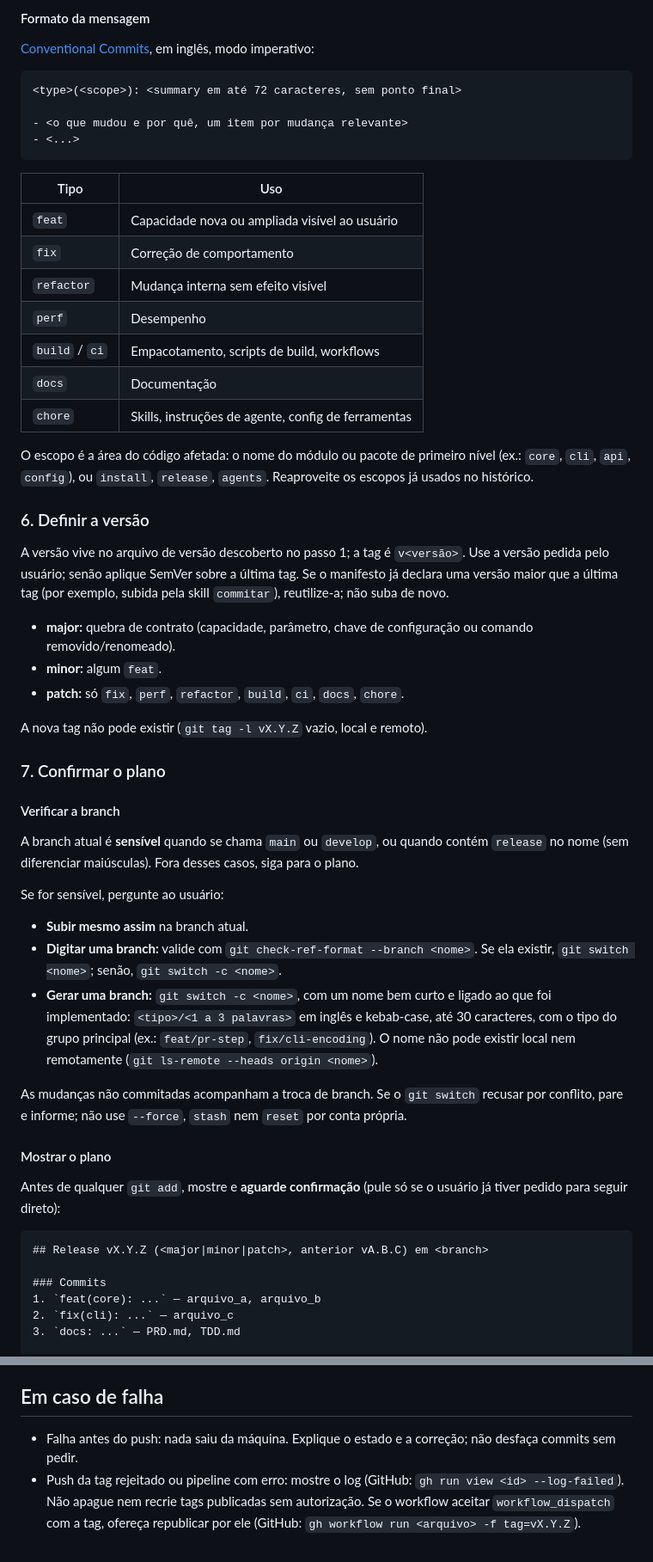
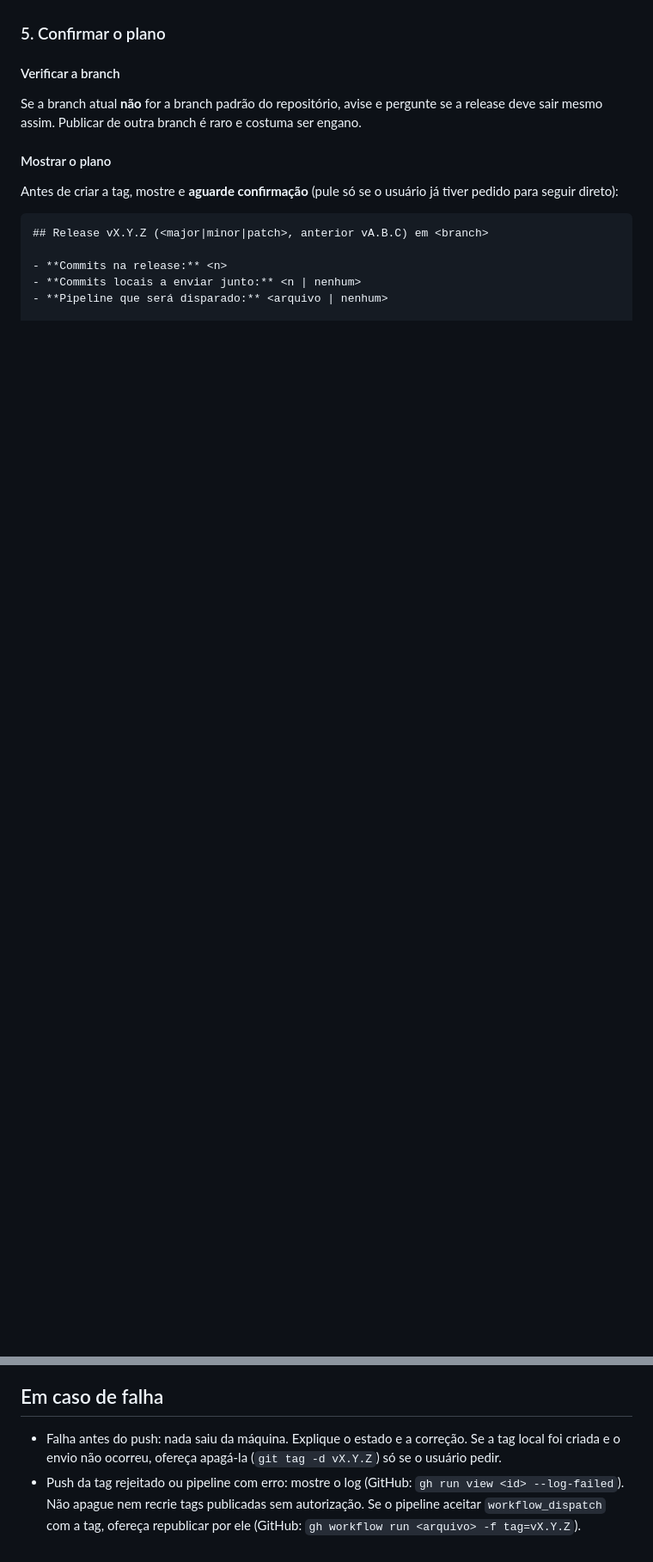
Before and after one commit to paulocesaaars/skills, a Markdown page: skills/publicar-release/SKILL.md, 2 parts joined by grey strips. Shown at 86% size. GitHub-like rendering; blank space fills up the shorter version.

````diff
--- a/skills/publicar-release/SKILL.md
+++ b/skills/publicar-release/SKILL.md
@@ -129,76 +123,21 @@ Regras:
 
-#### Formato da mensagem
-
-[Conventional Commits](https://www.conventionalcommits.org/), em inglês, modo imperativo:
-
-```
-<type>(<scope>): <summary em até 72 caracteres, sem ponto final>
-
-- <o que mudou e por quê, um item por mudança relevante>
-- <...>
-```
-
-| Tipo | Uso |
-|------|-----|
-| `feat` | Capacidade nova ou ampliada visível ao usuário |
-| `fix` | Correção de comportamento |
-| `refactor` | Mudança interna sem efeito visível |
-| `perf` | Desempenho |
-| `build` / `ci` | Empacotamento, scripts de build, workflows |
-| `docs` | Documentação |
-| `chore` | Skills, instruções de agente, config de ferramentas |
-
-O escopo é a área do código afetada: o nome do módulo ou pacote de primeiro
-nível (ex.: `core`, `cli`, `api`, `config`), ou `install`, `release`, `agents`.
-Reaproveite os escopos já usados no histórico.
-
-### 6. Definir a versão
-
-A versão vive no arquivo de versão descoberto no passo 1; a tag é `v<versão>`.
-Use a versão pedida pelo usuário; senão aplique SemVer sobre a última tag. Se o
-manifesto já declara uma versão maior que a última tag (por exemplo, subida pela
-skill `commitar`), reutilize-a; não suba de novo.
-
-- **major:** quebra de contrato (capacidade, parâmetro, chave de configuração ou
-  comando removido/renomeado).
-- **minor:** algum `feat`.
-- **patch:** só `fix`, `perf`, `refactor`, `build`, `ci`, `docs`, `chore`.
-
-A nova tag não pode existir (`git tag -l vX.Y.Z` vazio, local e remoto).
-
-### 7. Confirmar o plano
+### 5. Confirmar o plano
 
 #### Verificar a branch
 
-A branch atual é **sensível** quando se chama `main` ou `develop`, ou quando
-contém `release` no nome (sem diferenciar maiúsculas). Fora desses casos, siga
-para o plano.
-
-Se for sensível, pergunte ao usuário:
-
-- **Subir mesmo assim** na branch atual.
-- **Digitar uma branch:** valide com `git check-ref-format --branch <nome>`. Se
-  ela existir, `git switch <nome>`; senão, `git switch -c <nome>`.
-- **Gerar uma branch:** `git switch -c <nome>`, com um nome bem curto e ligado
-  ao que foi implementado: `<tipo>/<1 a 3 palavras>` em inglês e kebab-case,
-  até 30 caracteres, com o tipo do grupo principal (ex.: `feat/pr-step`,
-  `fix/cli-encoding`). O nome não pode existir local nem remotamente
-  (`git ls-remote --heads origin <nome>`).
-
-As mudanças não commitadas acompanham a troca de branch. Se o `git switch`
-recusar por conflito, pare e informe; não use `--force`, `stash` nem `reset`
-por conta própria.
+Se a branch atual **não** for a branch padrão do repositório, avise e pergunte se
+a release deve sair mesmo assim. Publicar de outra branch é raro e costuma ser
+engano.
 
 #### Mostrar o plano
 
-Antes de qualquer `git add`, mostre e **aguarde confirmação** (pule só se o
-usuário já tiver pedido para seguir direto):
+Antes de criar a tag, mostre e **aguarde confirmação** (pule só se o usuário já
+tiver pedido para seguir direto):
 
 ```markdown
 ## Release vX.Y.Z (<major|minor|patch>, anterior vA.B.C) em <branch>
 
-### Commits
-1. `feat(core): ...` — arquivo_a, arquivo_b
-2. `fix(cli): ...` — arquivo_c
-3. `docs: ...` — PRD.md, TDD.md
+- **Commits na release:** <n>
+- **Commits locais a enviar junto:** <n | nenhum>
+- **Pipeline que será disparado:** <arquivo | nenhum>
 
@@ -302,9 +214,10 @@ gh release view vX.Y.Z              # confirma a release e os artefatos
 
 ## Em caso de falha
 
-- Falha antes do push: nada saiu da máquina. Explique o estado e a correção;
-  não desfaça commits sem pedir.
+- Falha antes do push: nada saiu da máquina. Explique o estado e a correção. Se a
+  tag local foi criada e o envio não ocorreu, ofereça apagá-la
+  (`git tag -d vX.Y.Z`) só se o usuário pedir.
 - Push da tag rejeitado ou pipeline com erro: mostre o log
   (GitHub: `gh run view <id> --log-failed`). Não apague nem recrie tags publicadas sem
-  autorização. Se o workflow aceitar `workflow_dispatch` com a tag, ofereça
+  autorização. Se o pipeline aceitar `workflow_dispatch` com a tag, ofereça
   republicar por ele (GitHub: `gh workflow run <arquivo> -f tag=vX.Y.Z`).
````
Also changed, not shown: other parts of skills/publicar-release/SKILL.md (+93 -126 lines), 1 other file.
